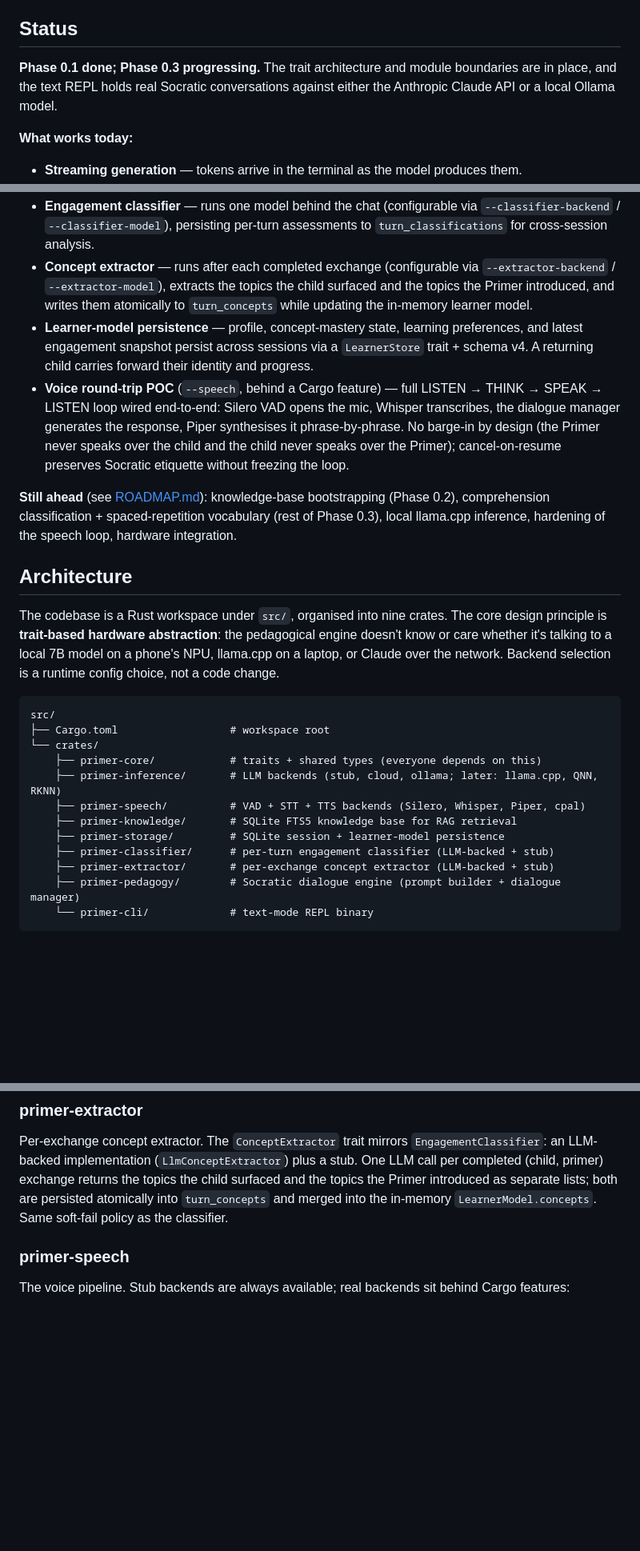
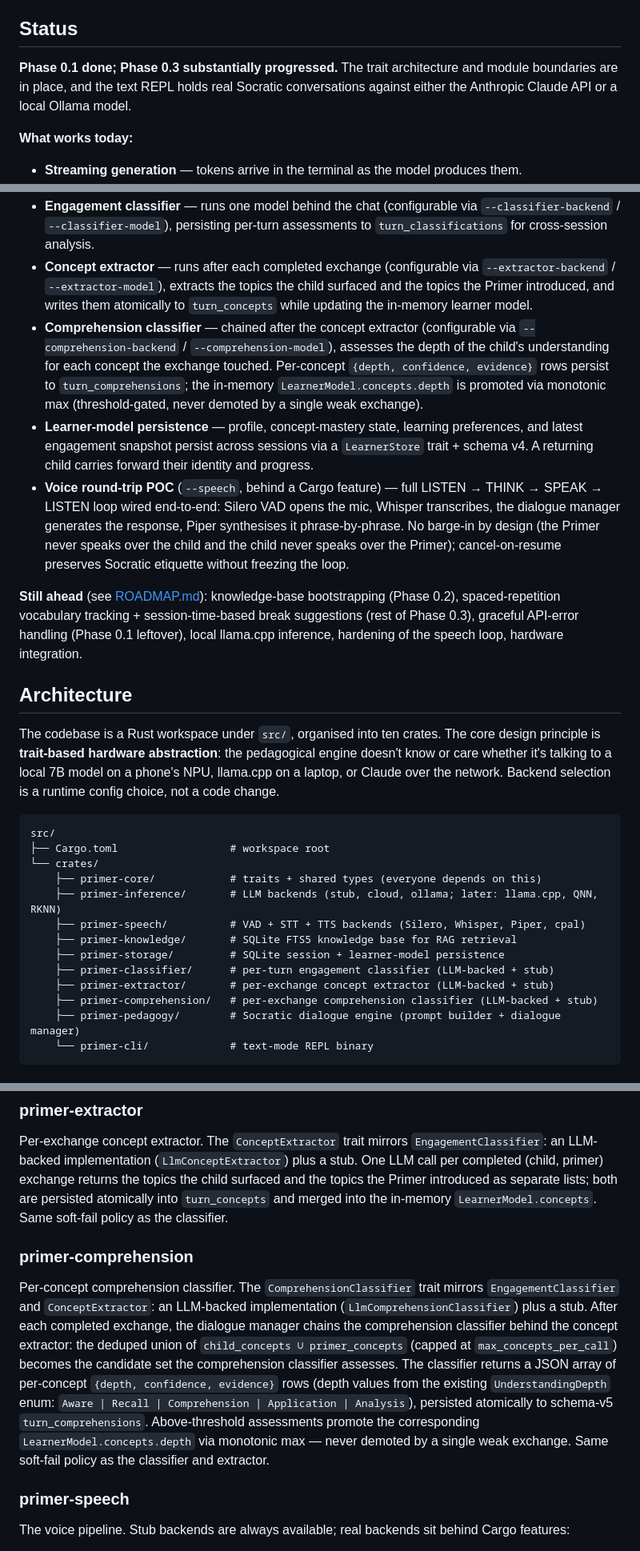
Before and after one commit to hherb/primer, a Markdown page: README.md, 3 parts joined by grey strips. Shown at 80% size. Drawn GitHub-style; blank space fills up the shorter version.

Commit message:
docs: comprehension classifier (Phase 0.3) — CLAUDE.md + ROADMAP + README
Co-Authored-By: Claude Opus 4.7 (1M context) <noreply@anthropic.com>

````diff
--- a/README.md
+++ b/README.md
@@ -27,7 +27,7 @@ The learner model (what the child knows, how deeply they understand it, what top
 
 ## Status
 
-**Phase 0.1 done; Phase 0.3 progressing.** The trait architecture and module boundaries are in place, and the text REPL holds real Socratic conversations against either the Anthropic Claude API or a local Ollama model.
+**Phase 0.1 done; Phase 0.3 substantially progressed.** The trait architecture and module boundaries are in place, and the text REPL holds real Socratic conversations against either the Anthropic Claude API or a local Ollama model.
 
 **What works today:**
 
@@ -37,14 +37,15 @@ The learner model (what the child knows, how deeply they understand it, what top
 - **Long-term memory** — once a conversation grows past the active context window, a rolling LLM-generated summary plus FTS5 retrieval over older turns are injected into the system prompt, so the chat-message timeline stays bounded but the model has access to the whole history.
 - **Engagement classifier** — runs one model behind the chat (configurable via `--classifier-backend` / `--classifier-model`), persisting per-turn assessments to `turn_classifications` for cross-session analysis.
 - **Concept extractor** — runs after each completed exchange (configurable via `--extractor-backend` / `--extractor-model`), extracts the topics the child surfaced and the topics the Primer introduced, and writes them atomically to `turn_concepts` while updating the in-memory learner model.
+- **Comprehension classifier** — chained after the concept extractor (configurable via `--comprehension-backend` / `--comprehension-model`), assesses the depth of the child's understanding for each concept the exchange touched. Per-concept `{depth, confidence, evidence}` rows persist to `turn_comprehensions`; the in-memory `LearnerModel.concepts.depth` is promoted via monotonic max (threshold-gated, never demoted by a single weak exchange).
 - **Learner-model persistence** — profile, concept-mastery state, learning preferences, and latest engagement snapshot persist across sessions via a `LearnerStore` trait + schema v4. A returning child carries forward their identity and progress.
 - **Voice round-trip POC** (`--speech`, behind a Cargo feature) — full LISTEN → THINK → SPEAK → LISTEN loop wired end-to-end: Silero VAD opens the mic, Whisper transcribes, the dialogue manager generates the response, Piper synthesises it phrase-by-phrase. No barge-in by design (the Primer never speaks over the child and the child never speaks over the Primer); cancel-on-resume preserves Socratic etiquette without freezing the loop.
 
-**Still ahead** (see [ROADMAP.md](ROADMAP.md)): knowledge-base bootstrapping (Phase 0.2), comprehension classification + spaced-repetition vocabulary (rest of Phase 0.3), local llama.cpp inference, hardening of the speech loop, hardware integration.
+**Still ahead** (see [ROADMAP.md](ROADMAP.md)): knowledge-base bootstrapping (Phase 0.2), spaced-repetition vocabulary tracking + session-time-based break suggestions (rest of Phase 0.3), graceful API-error handling (Phase 0.1 leftover), local llama.cpp inference, hardening of the speech loop, hardware integration.
 
 ## Architecture
 
-The codebase is a Rust workspace under `src/`, organised into nine crates. The core design principle is **trait-based hardware abstraction**: the pedagogical engine doesn't know or care whether it's talking to a local 7B model on a phone's NPU, llama.cpp on a laptop, or Claude over the network. Backend selection is a runtime config choice, not a code change.
+The codebase is a Rust workspace under `src/`, organised into ten crates. The core design principle is **trait-based hardware abstraction**: the pedagogical engine doesn't know or care whether it's talking to a local 7B model on a phone's NPU, llama.cpp on a laptop, or Claude over the network. Backend selection is a runtime config choice, not a code change.
 
 ```
 src/
@@ -57,6 +58,7 @@ src/
     ├── primer-storage/         # SQLite session + learner-model persistence
     ├── primer-classifier/      # per-turn engagement classifier (LLM-backed + stub)
     ├── primer-extractor/       # per-exchange concept extractor (LLM-backed + stub)
+    ├── primer-comprehension/   # per-exchange comprehension classifier (LLM-backed + stub)
     ├── primer-pedagogy/        # Socratic dialogue engine (prompt builder + dialogue manager)
     └── primer-cli/             # text-mode REPL binary
 ```
@@ -107,6 +109,10 @@ Per-turn engagement classifier. The `EngagementClassifier` trait has two impleme
 ### primer-extractor
 
 Per-exchange concept extractor. The `ConceptExtractor` trait mirrors `EngagementClassifier`: an LLM-backed implementation (`LlmConceptExtractor`) plus a stub. One LLM call per completed (child, primer) exchange returns the topics the child surfaced and the topics the Primer introduced as separate lists; both are persisted atomically into `turn_concepts` and merged into the in-memory `LearnerModel.concepts`. Same soft-fail policy as the classifier.
+
+### primer-comprehension
+
+Per-concept comprehension classifier. The `ComprehensionClassifier` trait mirrors `EngagementClassifier` and `ConceptExtractor`: an LLM-backed implementation (`LlmComprehensionClassifier`) plus a stub. After each completed exchange, the dialogue manager chains the comprehension classifier behind the concept extractor: the deduped union of `child_concepts ∪ primer_concepts` (capped at `max_concepts_per_call`) becomes the candidate set the comprehension classifier assesses. The classifier returns a JSON array of per-concept `{depth, confidence, evidence}` rows (depth values from the existing `UnderstandingDepth` enum: `Aware | Recall | Comprehension | Application | Analysis`), persisted atomically to schema-v5 `turn_comprehensions`. Above-threshold assessments promote the corresponding `LearnerModel.concepts.depth` via monotonic max — never demoted by a single weak exchange. Same soft-fail policy as the classifier and extractor.
 
 ### primer-speech
 
````
Also changed, not shown: CLAUDE.md (+12 -5 lines), ROADMAP.md (+1 -1 lines).
